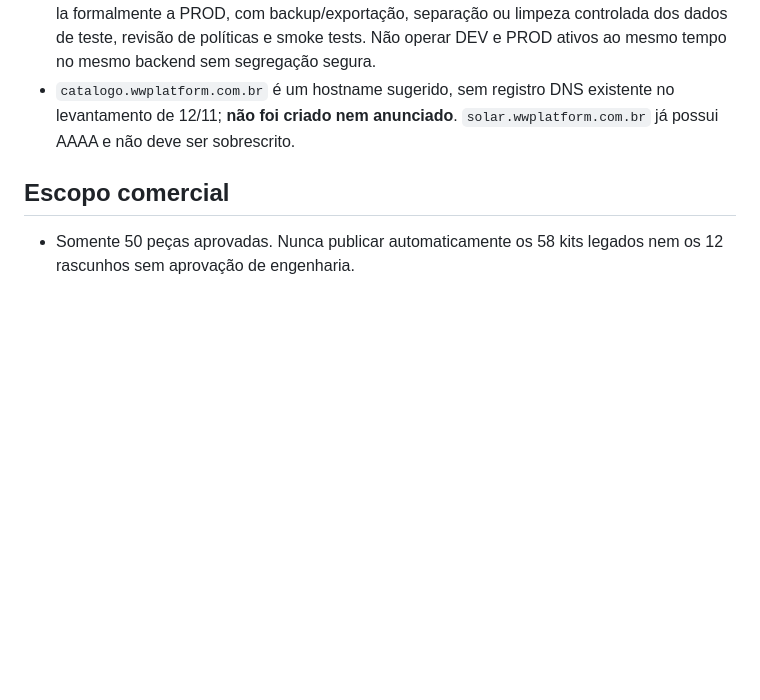
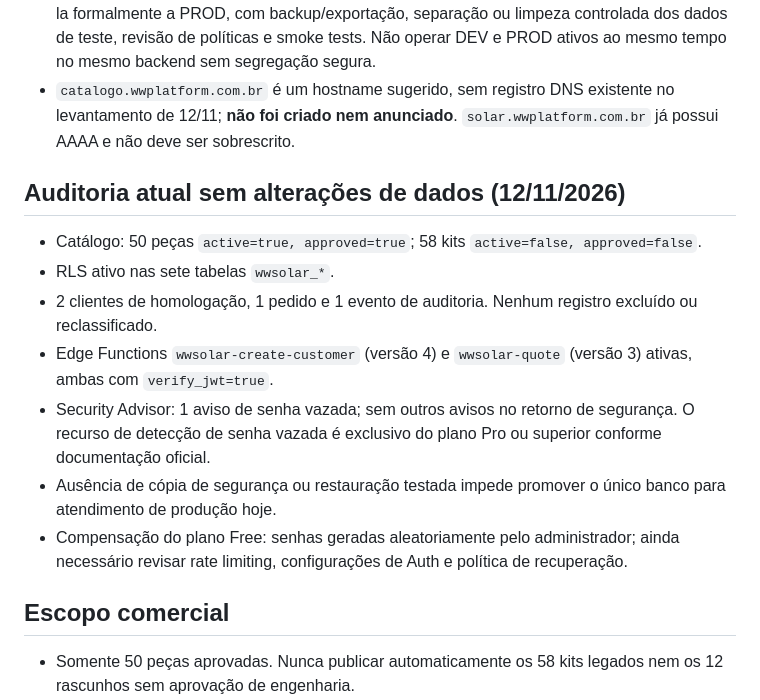
Before and after one commit to projetosgdww/ww-solar-consulta, a Markdown page: docs/producao-wwsolar-v1.md, the part around the change. Rendered like a GitHub page; blank space fills up the shorter version.

Commit message:
docs(release): registrar auditoria real gratuita de RLS, catálogo, funções e dados

```diff
--- a/docs/producao-wwsolar-v1.md
+++ b/docs/producao-wwsolar-v1.md
@@ -7,6 +7,15 @@ Revisado em 12/11/2026. **Estratégia custo zero aprovada: um único Supabase ex
 - Preparação PROD: Pages `ww-solar`, branch `release/wwsolar-pecas-v1`, build `node scripts/build-cliente-dev.mjs`, diretório `dist-cliente-dev`. Deploy automático desativado e nenhum deployment criado no momento da configuração.
 - Arquivo `cliente-dev-config.js` desta branch está intencionalmente **sem URL e sem publishable key**, bloqueando login. Antes de conectar à base existente é necessário promovê-la formalmente a PROD, com backup/exportação, separação ou limpeza controlada dos dados de teste, revisão de políticas e smoke tests. Não operar DEV e PROD ativos ao mesmo tempo no mesmo backend sem segregação segura.
 - `catalogo.wwplatform.com.br` é um hostname sugerido, sem registro DNS existente no levantamento de 12/11; **não foi criado nem anunciado**. `solar.wwplatform.com.br` já possui AAAA e não deve ser sobrescrito.
+
+## Auditoria atual sem alterações de dados (12/11/2026)
+- Catálogo: 50 peças `active=true, approved=true`; 58 kits `active=false, approved=false`.
+- RLS ativo nas sete tabelas `wwsolar_*`.
+- 2 clientes de homologação, 1 pedido e 1 evento de auditoria. Nenhum registro excluído ou reclassificado.
+- Edge Functions `wwsolar-create-customer` (versão 4) e `wwsolar-quote` (versão 3) ativas, ambas com `verify_jwt=true`.
+- Security Advisor: 1 aviso de senha vazada; sem outros avisos no retorno de segurança. O recurso de detecção de senha vazada é exclusivo do plano Pro ou superior conforme documentação oficial.
+- Ausência de cópia de segurança ou restauração testada impede promover o único banco para atendimento de produção hoje.
+- Compensação do plano Free: senhas geradas aleatoriamente pelo administrador; ainda necessário revisar rate limiting, configurações de Auth e política de recuperação.
 
 ## Escopo comercial
 - Somente 50 peças aprovadas. Nunca publicar automaticamente os 58 kits legados nem os 12 rascunhos sem aprovação de engenharia.
```
